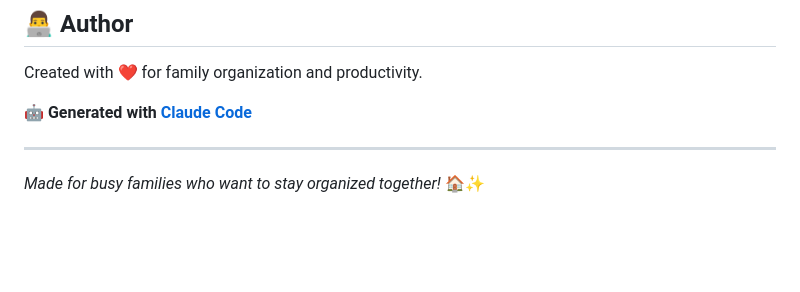
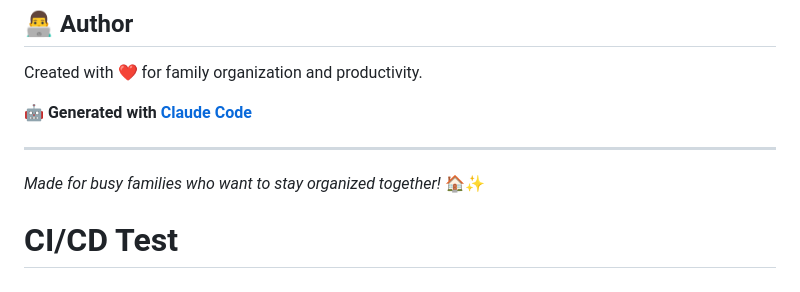
Before and after one commit to happymanocha/family-todo-calendar, a Markdown page: README.md, the part around the change. Drawn GitHub-style; blank space fills up the shorter version.

Commit message:
test: verify CI/CD setup

```diff
--- a/README.md
+++ b/README.md
@@ -152,3 +152,4 @@ Created with ❤️ for family organization and productivity.
 ---
 
 *Made for busy families who want to stay organized together!* 🏠✨
+# CI/CD Test
```
